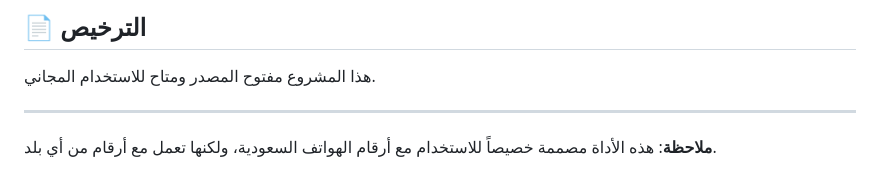
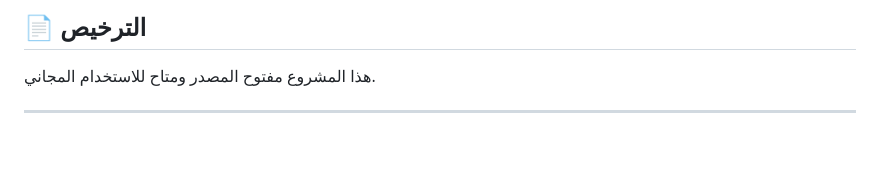
Before and after one commit to m0shaban/smart-contact-cleaner, a Markdown page: README.md, the part around the change. Rendered like a GitHub page; blank space fills up the shorter version.

```diff
--- a/README.md
+++ b/README.md
@@ -185,5 +185,3 @@ smart-contact-cleaner/
 هذا المشروع مفتوح المصدر ومتاح للاستخدام المجاني.
 
 ---
-
-**ملاحظة**: هذه الأداة مصممة خصيصاً للاستخدام مع أرقام الهواتف السعودية، ولكنها تعمل مع أرقام من أي بلد.
```
